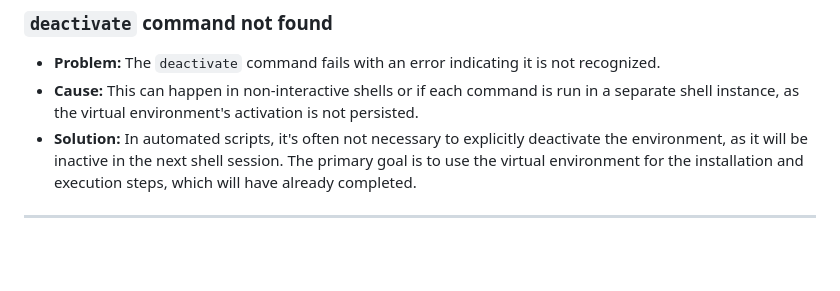
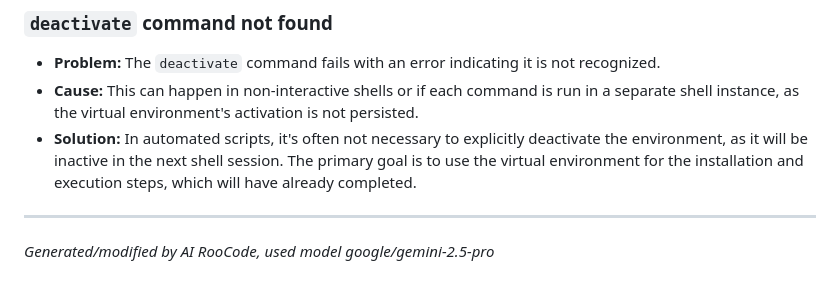
Before and after one commit to Bolest-oci/mutation-testing, a Markdown page: doc/use-cases/02.1-automated-custom-mutator-integration.md, the part around the change. Rendered like a GitHub page; blank space fills up the shorter version.

```diff
--- a/doc/use-cases/02.1-automated-custom-mutator-integration.md
+++ b/doc/use-cases/02.1-automated-custom-mutator-integration.md
@@ -120,4 +120,4 @@ RooCode Agent
 - **Solution:** In automated scripts, it's often not necessary to explicitly deactivate the environment, as it will be inactive in the next shell session. The primary goal is to use the virtual environment for the installation and execution steps, which will have already completed.
 
 ---
-<!-- Generated/modified by AI RooCode, used model gemini-2.5-pro -->
+*Generated/modified by AI RooCode, used model google/gemini-2.5-pro*
```
